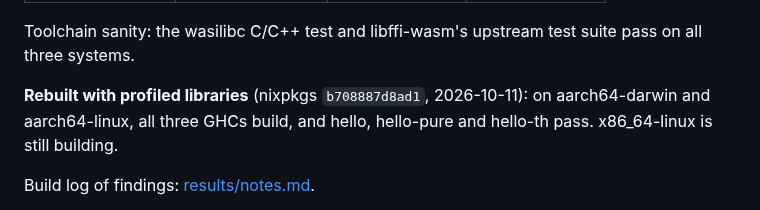
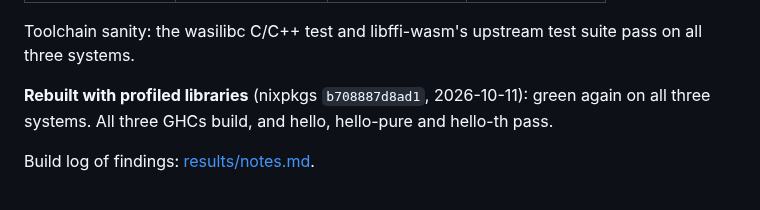
Before and after one commit to purefunsolutions/nix-ghc-wasm-flake, a Markdown page: STATUS.md, the part around the change. GitHub-like rendering.

```diff
--- a/STATUS.md
+++ b/STATUS.md
@@ -41,9 +41,8 @@ prints the expected 5 lines under wasmtime. Template Haskell (`hello-th`) is tra
 
 Toolchain sanity: the wasilibc C/C++ test and libffi-wasm's upstream test suite pass on all three systems.
 
-**Rebuilt with profiled libraries** (nixpkgs `b708887d8ad1`, 2026-10-11): on aarch64-darwin and
-aarch64-linux, all three GHCs build, and hello, hello-pure and hello-th pass. x86_64-linux is still
-building.
+**Rebuilt with profiled libraries** (nixpkgs `b708887d8ad1`, 2026-10-11): green again on all three
+systems. All three GHCs build, and hello, hello-pure and hello-th pass.
 
 Build log of findings: [results/notes.md](results/notes.md).
 
```
Also changed, not shown: docs/tooling.md (+1 -1 lines).
